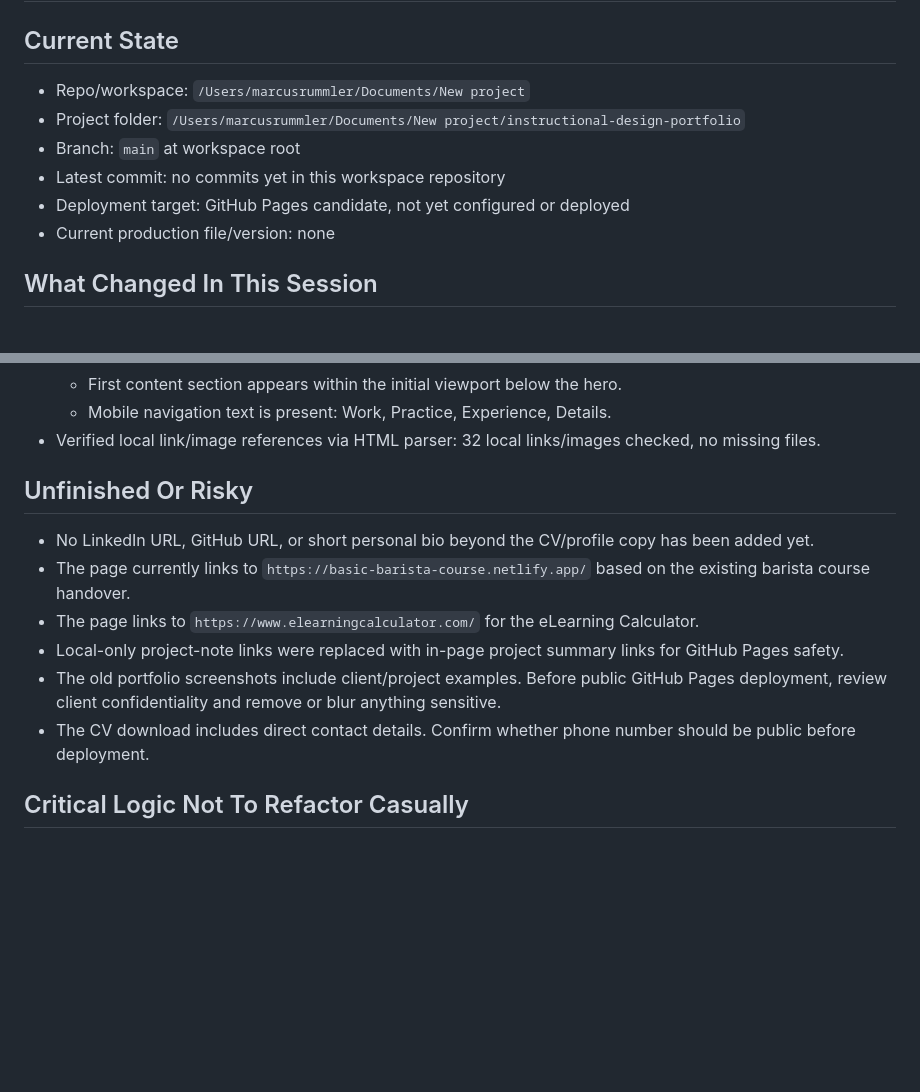
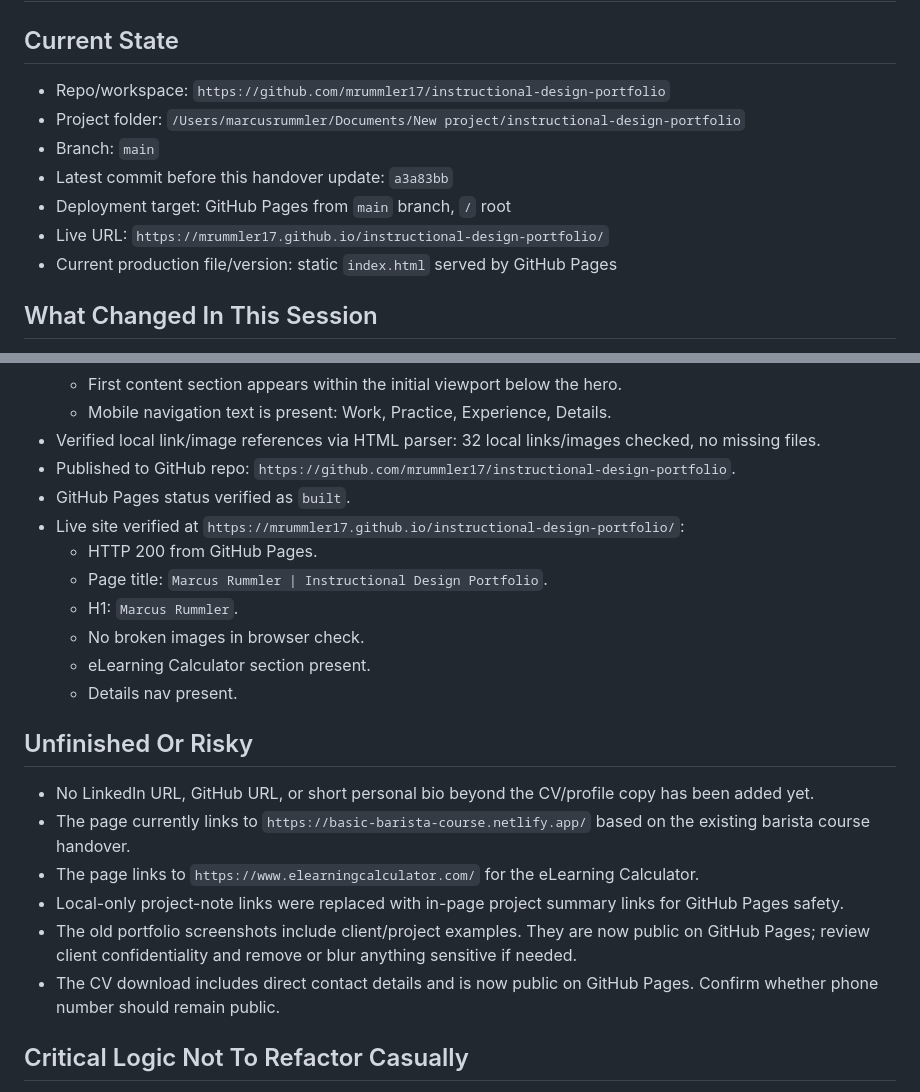
Before and after one commit to mrummler17/instructional-design-portfolio, a Markdown page: HANDOVER.md, 2 parts joined by grey strips. Drawn GitHub-style; blank space fills up the shorter version.

Commit message:
Update handover with deployment details

```diff
--- a/HANDOVER.md
+++ b/HANDOVER.md
@@ -1,12 +1,13 @@
 # Handover: Instructional Design Portfolio
 
 ## Current State
-- Repo/workspace: `/Users/marcusrummler/Documents/New project`
+- Repo/workspace: `https://github.com/mrummler17/instructional-design-portfolio`
 - Project folder: `/Users/marcusrummler/Documents/New project/instructional-design-portfolio`
-- Branch: `main` at workspace root
-- Latest commit: no commits yet in this workspace repository
-- Deployment target: GitHub Pages candidate, not yet configured or deployed
-- Current production file/version: none
+- Branch: `main`
+- Latest commit before this handover update: `a3a83bb`
+- Deployment target: GitHub Pages from `main` branch, `/` root
+- Live URL: `https://mrummler17.github.io/instructional-design-portfolio/`
+- Current production file/version: static `index.html` served by GitHub Pages
 
 ## What Changed In This Session
 - Created a new static portfolio mock in `instructional-design-portfolio/`.
@@ -64,14 +65,23 @@
   - First content section appears within the initial viewport below the hero.
   - Mobile navigation text is present: Work, Practice, Experience, Details.
 - Verified local link/image references via HTML parser: 32 local links/images checked, no missing files.
+- Published to GitHub repo: `https://github.com/mrummler17/instructional-design-portfolio`.
+- GitHub Pages status verified as `built`.
+- Live site verified at `https://mrummler17.github.io/instructional-design-portfolio/`:
+  - HTTP 200 from GitHub Pages.
+  - Page title: `Marcus Rummler | Instructional Design Portfolio`.
+  - H1: `Marcus Rummler`.
+  - No broken images in browser check.
+  - eLearning Calculator section present.
+  - Details nav present.
 
 ## Unfinished Or Risky
 - No LinkedIn URL, GitHub URL, or short personal bio beyond the CV/profile copy has been added yet.
 - The page currently links to `https://basic-barista-course.netlify.app/` based on the existing barista course handover.
 - The page links to `https://www.elearningcalculator.com/` for the eLearning Calculator.
 - Local-only project-note links were replaced with in-page project summary links for GitHub Pages safety.
-- The old portfolio screenshots include client/project examples. Before public GitHub Pages deployment, review client confidentiality and remove or blur anything sensitive.
-- The CV download includes direct contact details. Confirm whether phone number should be public before deployment.
+- The old portfolio screenshots include client/project examples. They are now public on GitHub Pages; review client confidentiality and remove or blur anything sensitive if needed.
+- The CV download includes direct contact details and is now public on GitHub Pages. Confirm whether phone number should remain public.
 
 ## Critical Logic Not To Refactor Casually
 - Do not refactor the SCORM logic in `/Users/marcusrummler/Documents/New project/basic-barista-course` while working on this portfolio.
```
